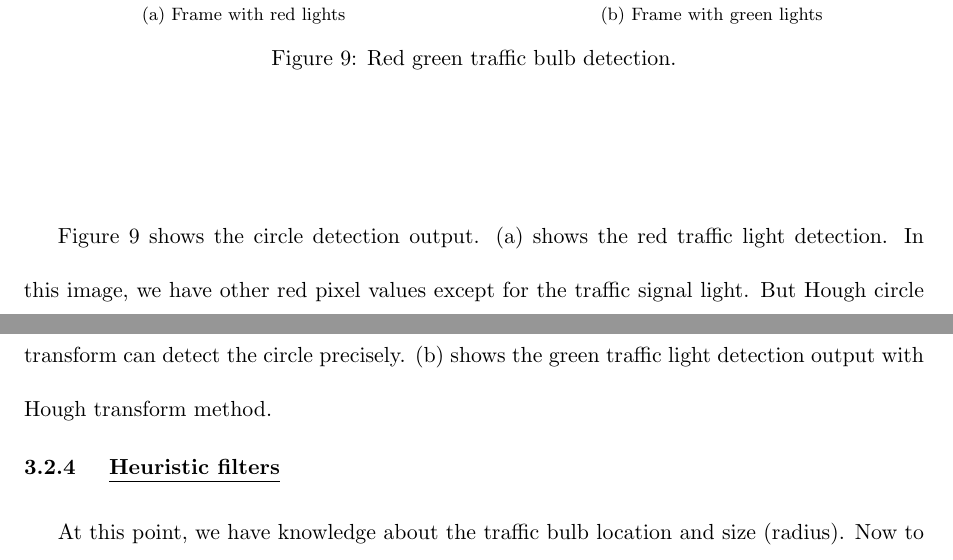
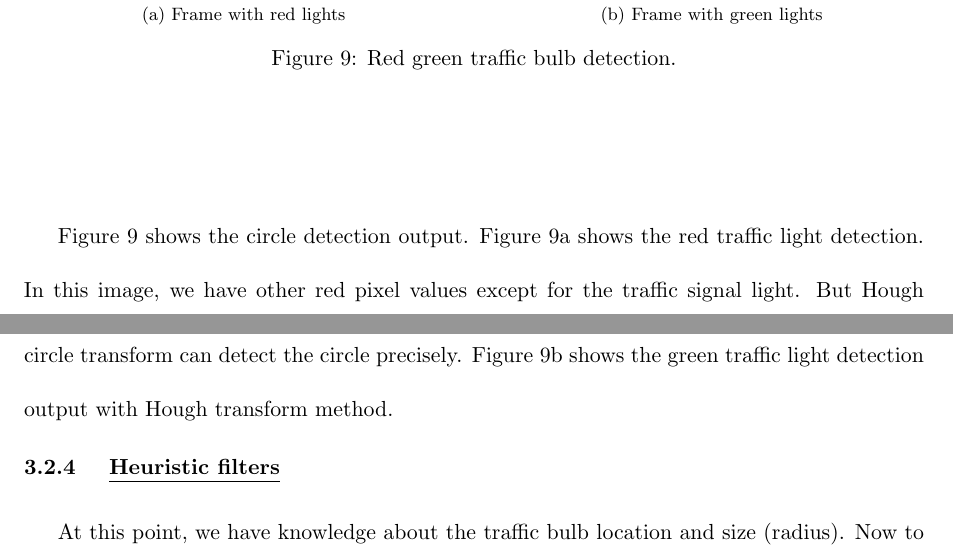
Before and after one commit to nakhan51/thesis, a LaTeX thesis (paper.tex, which reads system.tex): two parts of pages 24 and 25 of 43, joined at a grey line, cut so that both start at the same text. Compiled offline with pdfLaTeX.

Commit message:
fixed images

```diff
--- a/system.tex
+++ b/system.tex
@@ -146,10 +146,10 @@ As a solution to this problem, before converting our original BGR space frame to
 \end{figure*}
 
 \ref{f:cir_img} shows the circle detection output.
-(a) shows the red traffic light detection.
+Figure \ref{f:red_cir} shows the red traffic light detection.
 In this image, we have other red pixel values except for the traffic signal light.
 But Hough circle transform can detect the circle precisely.
-(b) shows the green traffic light detection output with Hough transform method.
+Figure \ref{f:green_cir} shows the green traffic light detection output with Hough transform method.
 
 \subsection{Heuristic filters}
 \label{s:filter}
```
Also changed, not shown: system.tex (4 more changed lines).
